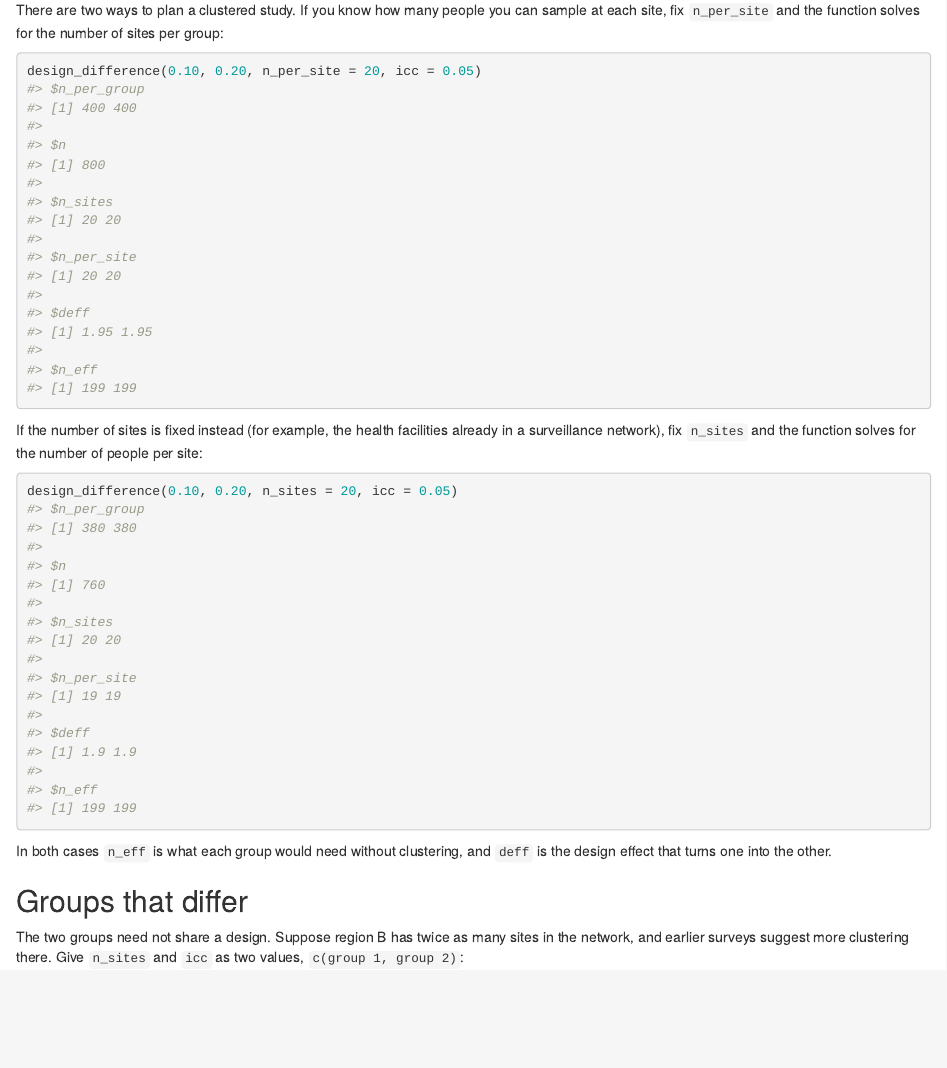
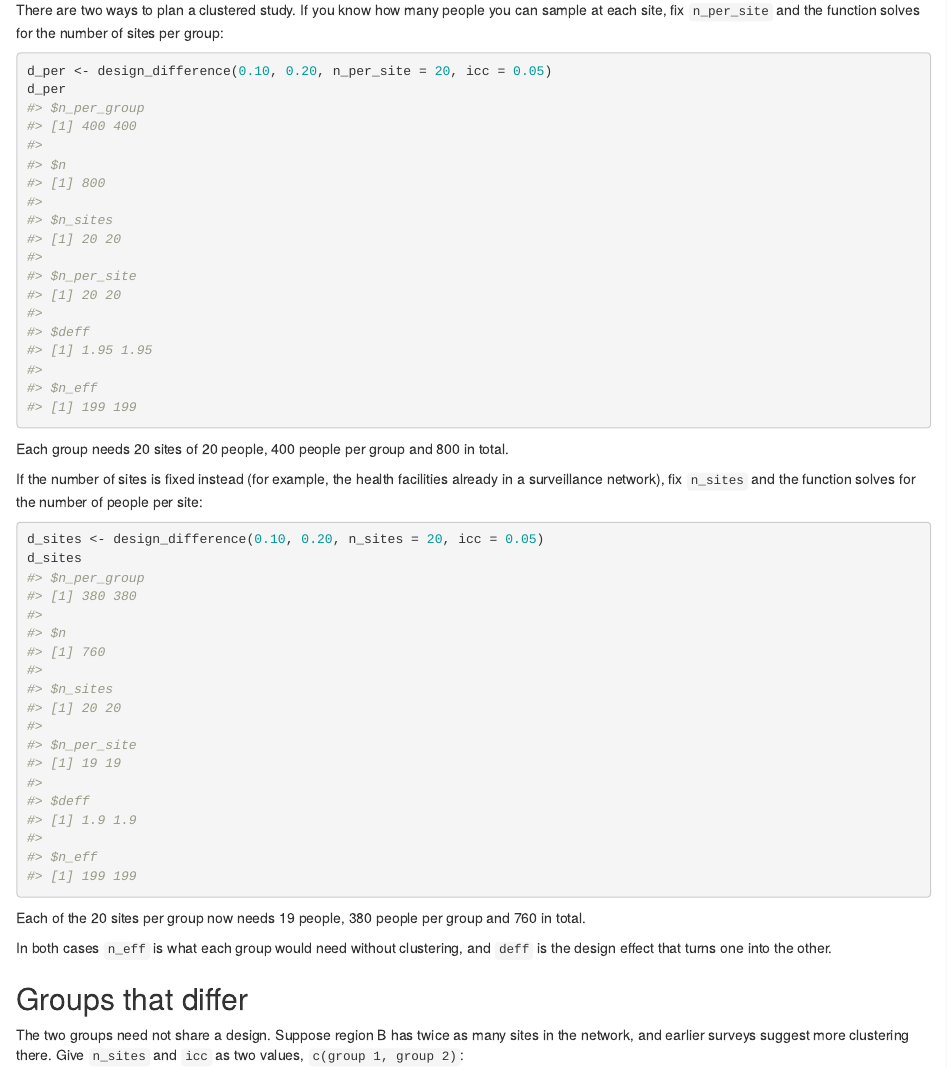
Before and after one commit to mrc-ide/MMSpower, an R Markdown document (vignettes/articles/tutorial-difference.Rmd): the page in a window 1100 px wide, from 1440 px down. Rendered offline with R 4.5, knitr and Pandoc, with nearby package versions.

Commit message:
tutorial-difference: state the clustered designs in the text
After each clustered design_difference() call, report the sites, people
per site and totals in the prose, as in the prevalence tutorial.

Co-Authored-By: Claude Opus 5.5 <noreply@anthropic.com>

````diff
--- a/vignettes/articles/tutorial-difference.Rmd
+++ b/vignettes/articles/tutorial-difference.Rmd
@@ -82,16 +82,25 @@
 the number of sites per group:
 
 ```{r}
-design_difference(0.10, 0.20, n_per_site = 20, icc = 0.05)
+d_per <- design_difference(0.10, 0.20, n_per_site = 20, icc = 0.05)
+d_per
 ```
+
+Each group needs `r d_per$n_sites[1]` sites of `r d_per$n_per_site[1]`
+people, `r d_per$n_per_group[1]` people per group and `r d_per$n` in total.
 
 If the number of sites is fixed instead (for example, the health facilities
 already in a surveillance network), fix `n_sites` and the function solves
 for the number of people per site:
 
 ```{r}
-design_difference(0.10, 0.20, n_sites = 20, icc = 0.05)
+d_sites <- design_difference(0.10, 0.20, n_sites = 20, icc = 0.05)
+d_sites
 ```
+
+Each of the `r d_sites$n_sites[1]` sites per group now needs
+`r d_sites$n_per_site[1]` people, `r d_sites$n_per_group[1]` people per
+group and `r d_sites$n` in total.
 
 In both cases `n_eff` is what each group would need without clustering, and
 `deff` is the design effect that turns one into the other.
````
